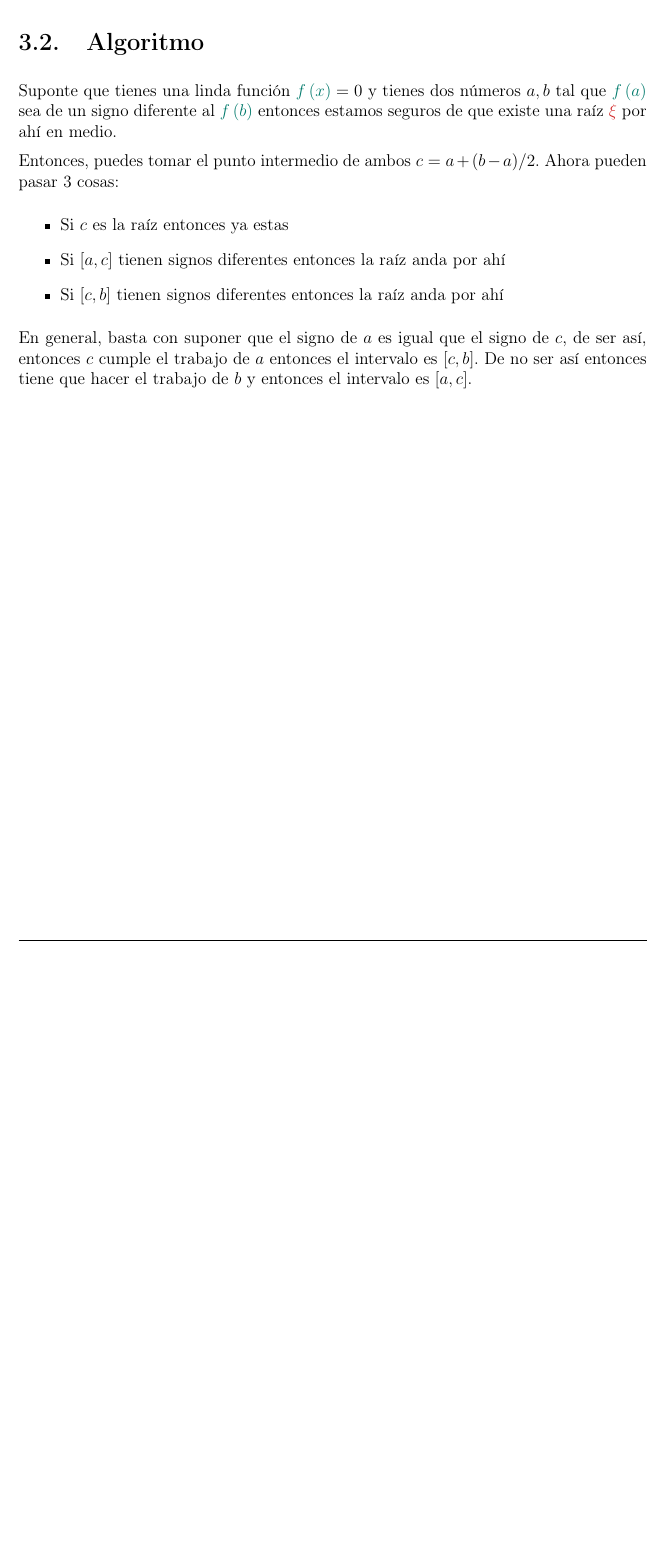
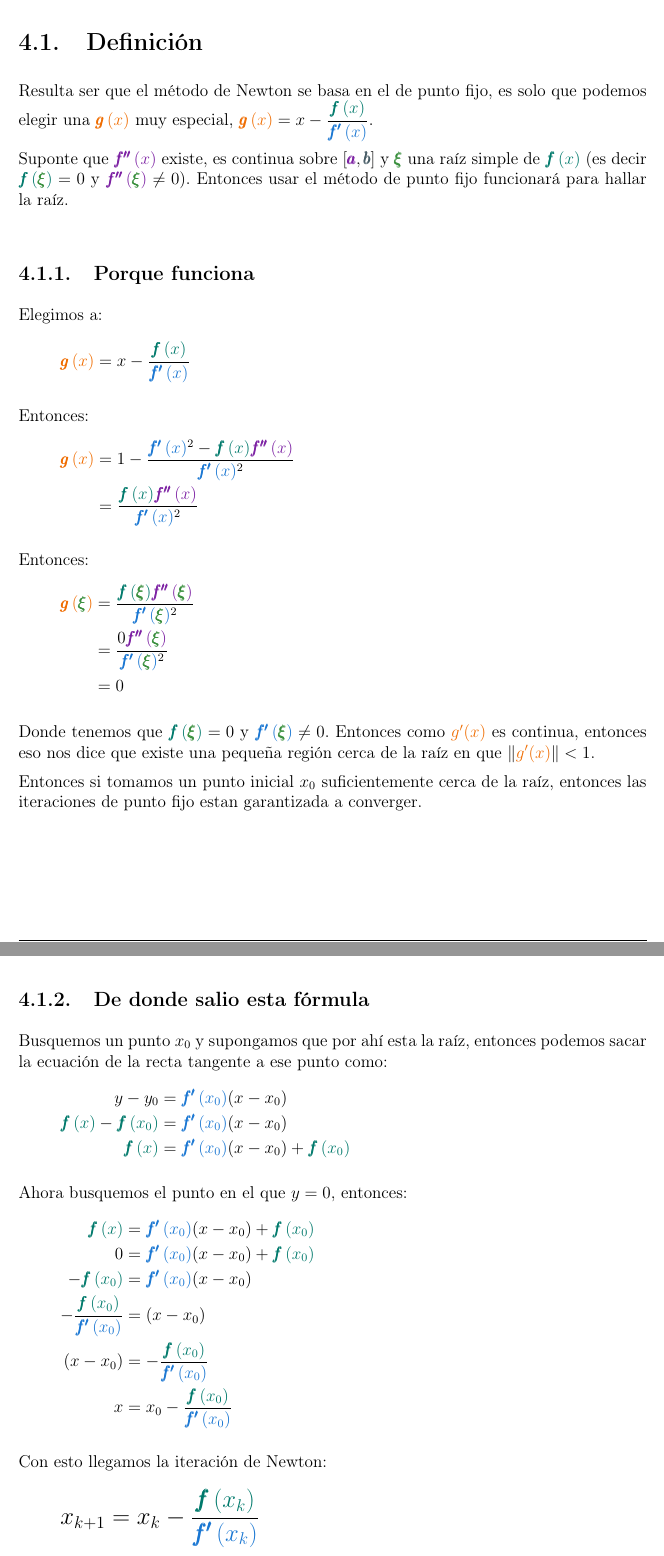
Before and after one commit to CompilandoConocimiento/LibroAnalisisNumerico, a LaTeX document (LibroAnalisisNumerico.tex): part of page 10 of 13 before the commit and two parts of pages 11 and 12 of 15 after it, the two joined at a grey line, cut at the place of the change, the shorter picture padded with empty space. Compiled offline with pdfLaTeX.

Commit message:
Add newton

```diff
--- a/LibroAnalisisNumerico.tex
+++ b/LibroAnalisisNumerico.tex
@@ -279,15 +279,15 @@
 
     % ====== DERIVATIVES ============
     \newcommand \MiniDerivate[1][x]   {\dfrac{d}{d #1}}             %Use: \MiniDerivate[var] for simple use [var]
-    \newcommand \Derivate[2]          {\dfrac{d \; #1}{d #2}}       %Use: \Derivate [f(x)][x]
+    \newcommand \Derivate[2]          {\dfrac{d \; #1}{d #2}}       %Use: \Derivate [\Fun{x}][x]
     \newcommand \MiniUpperDerivate[2] {\dfrac{d^{#2}}{d#1^{#2}}}    %Mini Derivate High Orden Derivate -- [x][pow]
-    \newcommand \UpperDerivate[3] {\dfrac{d^{#3} \; #1}{d#2^{#3}}}  %Complete High Orden Derivate -- [f(x)][x][pow]
+    \newcommand \UpperDerivate[3] {\dfrac{d^{#3} \; #1}{d#2^{#3}}}  %Complete High Orden Derivate -- [\Fun{x}][x][pow]
 
     \newcommand \MiniPartial[1][x] {\dfrac{\partial}{\partial #1}}  %Use: \MiniDerivate for simple use [var]
-    \newcommand \Partial[2] {\dfrac{\partial \; #1}{\partial #2}}   %Complete Partial Derivate -- [f(x)][x]
+    \newcommand \Partial[2] {\dfrac{\partial \; #1}{\partial #2}}   %Complete Partial Derivate -- [\Fun{x}][x]
     \newcommand \MiniUpperPartial[2]                                %Mini Derivate High Orden Derivate -- [x][pow]
         {\dfrac{\partial^{#2}}{\partial #1^{#2}}}                   %Mini Derivate High Orden Derivate
-    \newcommand \UpperPartial[3]                                    %Complete High Orden Derivate -- [f(x)][x][pow]
+    \newcommand \UpperPartial[3]                                    %Complete High Orden Derivate -- [\Fun{x}][x][pow]
         {\dfrac{\partial^{#3} \; #1}{\partial#2^{#3}}}              %Use: \UpperDerivate for simple use
 
     \DeclareMathOperator \Evaluate  {\Big|}                         %Use: \Evaluate por Notation
@@ -613,24 +634,85 @@
         % ==============================================================
         \clearpage
-        \section{Algoritmo}
+        \section{Definición}
 
-            Suponte que tienes una linda función $\Function{x} = 0$
-            y tienes dos números $a, b$ tal que $\Function{a}$ sea de un signo diferente
-            al $\Function{b}$ entonces estamos seguros de que existe una raíz $\Root$
-            por ahí en medio.
+            Resulta ser que el método de Newton se basa en el de punto fijo, es solo que
+            podemos elegir una $\FunG{x}$ muy especial, $\FunG{x} = x - \dfrac{\Fun{x}}{\FunDer{x}}$.
 
-            Entonces, puedes tomar el punto intermedio de ambos
-            $c = a + (b - a) / 2$. Ahora pueden pasar 3 cosas:
-            \begin{itemize}
-                \item Si $c$ es la raíz entonces ya estas
-                \item Si $[a, c]$ tienen signos diferentes entonces la raíz anda por ahí
-                \item Si $[c, b]$ tienen signos diferentes entonces la raíz anda por ahí
-            \end{itemize}
+            Suponte que $\FunDerDer{x}$ existe, es continua sobre $[\VarA, \VarB]$ y $\Root$ una raíz simple
+            de $\Fun{x}$ (es decir $\Fun{\Root} = 0$ y $\FunDerDer{\Root} \neq 0$).
+            Entonces usar el método de punto fijo funcionará para hallar la raíz.
 
-            En general, basta con suponer que el signo de $a$ es igual que el signo de $c$,
-            de ser así, entonces $c$ cumple el trabajo de $a$ entonces el intervalo es $[c, b]$.
-            De no ser así entonces tiene que hacer el trabajo de $b$ y entonces el intervalo es
-            $[a, c]$.
+        % ==============================================================
+        % =============     PORQUE FUNCIONA           ==================
+        % ==============================================================
+        \vspace{1em}
+        \subsection{Porque funciona}
+
+            Elegimos a:
+            \begin{MultiLineEquation*}{3}
+                \FunG{x} = x - \dfrac{\Fun{x}}{\FunDer{x}}
+            \end{MultiLineEquation*}
+
+            Entonces:
+            \begin{MultiLineEquation*}{3}
+                \FunG{x}
+                    &= 1 - \dfrac{\FunDer{x}^2 - \Fun{x}\FunDerDer{x} }{\FunDer{x}^2}   \\
+                    &= \dfrac{\Fun{x}\FunDerDer{x} }{\FunDer{x}^2}
+            \end{MultiLineEquation*}
+
+            Entonces:
+            \begin{MultiLineEquation*}{3}
+                \FunG{\Root}
+                    &= \dfrac{\Fun{\Root}\FunDerDer{\Root} }{\FunDer{\Root}^2}     \\
+                    &= \dfrac{0 \FunDerDer{\Root} }{\FunDer{\Root}^2}     \\
+                    &= 0
+            \end{MultiLineEquation*}
+
+            Donde tenemos que $\Fun{\Root} = 0$ y $\FunDer{\Root} \neq 0$.
+            Entonces como $\Color{\ColorFunG}{g'(x)}$ es continua, entonces eso nos
+            dice que existe una pequeña región cerca de la raíz en que
+            $\Abs{\Color{\ColorFunG}{g'(x)}} < 1$.
+
+            Entonces si tomamos un punto inicial $x_0$ suficientemente cerca de la raíz, entonces
+            las iteraciones de punto fijo estan garantizada a converger.
+
+        % ==============================================================
+        % ===== =     DE DONDE SALIO ESTA FORMULA FUNCIONA      ========
+        % ==============================================================
+        \clearpage
+        \subsection{De donde salio esta fórmula}
+
+            Busquemos un punto $x_0$ y supongamos que por ahí esta la raíz, entonces
+            podemos sacar la ecuación de la recta tangente a ese punto como:
+            \begin{MultiLineEquation*}{3}
+                y - y_0 &= \FunDer{x_0} (x - x_0)                           \\
+                \Fun{x} - \Fun{x_0} &= \FunDer{x_0} (x - x_0)             \\
+                \Fun{x}  &= \FunDer{x_0} (x - x_0) + \Fun{x_0}
+            \end{MultiLineEquation*}
+
+            Ahora busquemos el punto en el que $y = 0$, entonces:
+            \begin{MultiLineEquation*}{3}
+                \Fun{x}   &= \FunDer{x_0} (x - x_0) + \Fun{x_0}                    \\
+                0         &= \FunDer{x_0} (x - x_0) + \Fun{x_0}                    \\
+                - \Fun{x_0}  &= \FunDer{x_0} (x - x_0)                              \\
+                -\dfrac{\Fun{x_0}}{\FunDer{x_0}}     &= (x - x_0)                   \\
+                (x - x_0)  &= -\dfrac{\Fun{x_0}}{\FunDer{x_0}}                      \\
+                x         &= x_0 - \dfrac{\Fun{x_0}}{\FunDer{x_0}}
+            \end{MultiLineEquation*}
+
+            Con esto llegamos la iteración de Newton:
+            \begin{LargeEq}
+                \begin{MultiLineEquation*}{3}
+                    x_{k+1} &= x_k - \dfrac{\Fun{x_k}}{\FunDer{x_k}}
+                \end{MultiLineEquation*}
+            \end{LargeEq}
+
+
+
+
+
+
+
 
 
 
```
Also changed, not shown: LibroAnalisisNumerico.pdf, LibroAnalisisNumerico.tex (88 more changed lines).
